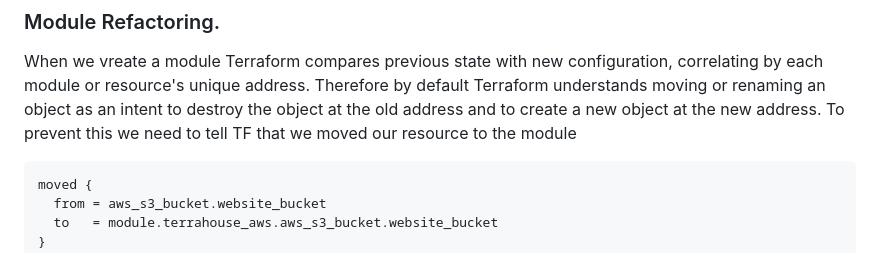
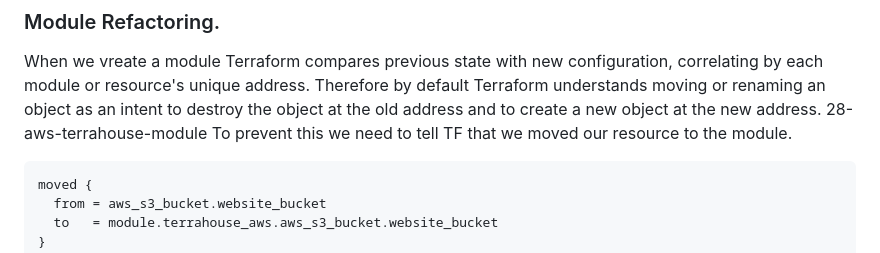
Before and after one commit to codecloudmaster/terraform-beginner-bootcamp-2023, a Markdown page: journal/week1.md, the part around the change. Drawn GitHub-style.

````diff
--- a/journal/week1.md
+++ b/journal/week1.md
@@ -146,7 +146,8 @@ module "terrahouse_aws" {
 ### Module Refactoring.
 
 When we vreate a module Terraform compares previous state with new configuration, correlating by each module or resource's unique address. Therefore by default Terraform understands moving or renaming an object as an intent to destroy the object at the old address and to create a new object at the new address.
-To prevent this we need to tell TF that we moved our resource to the module
+28-aws-terrahouse-module
+To prevent this we need to tell TF that we moved our resource to the module.
 
 ```tf
 moved {
````
